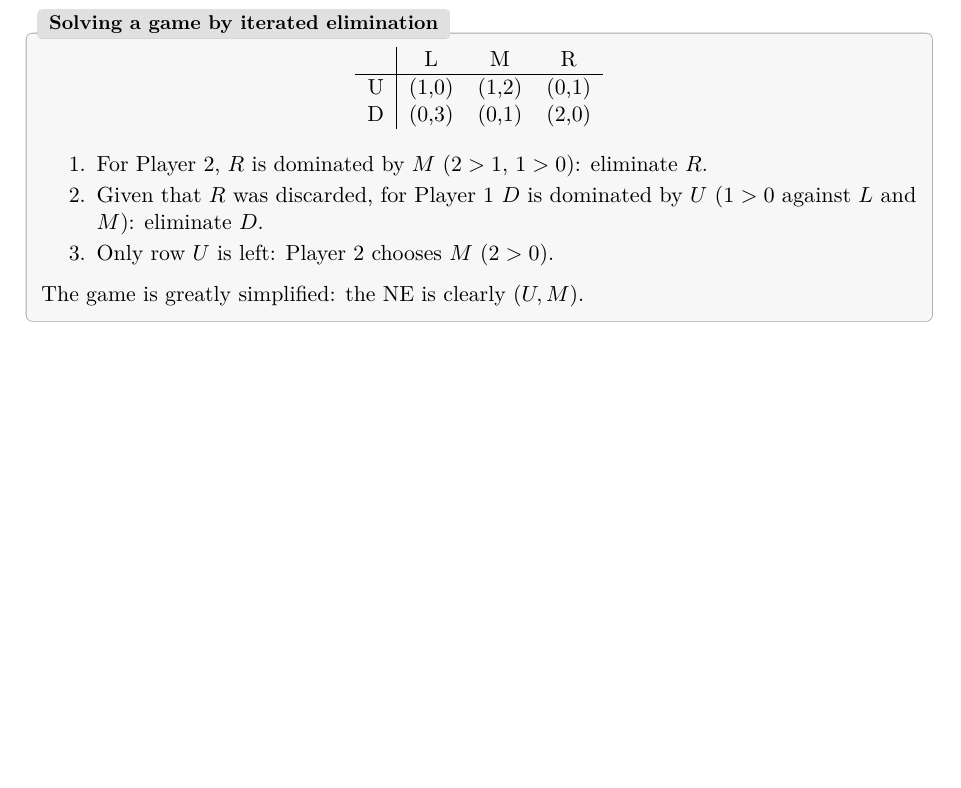
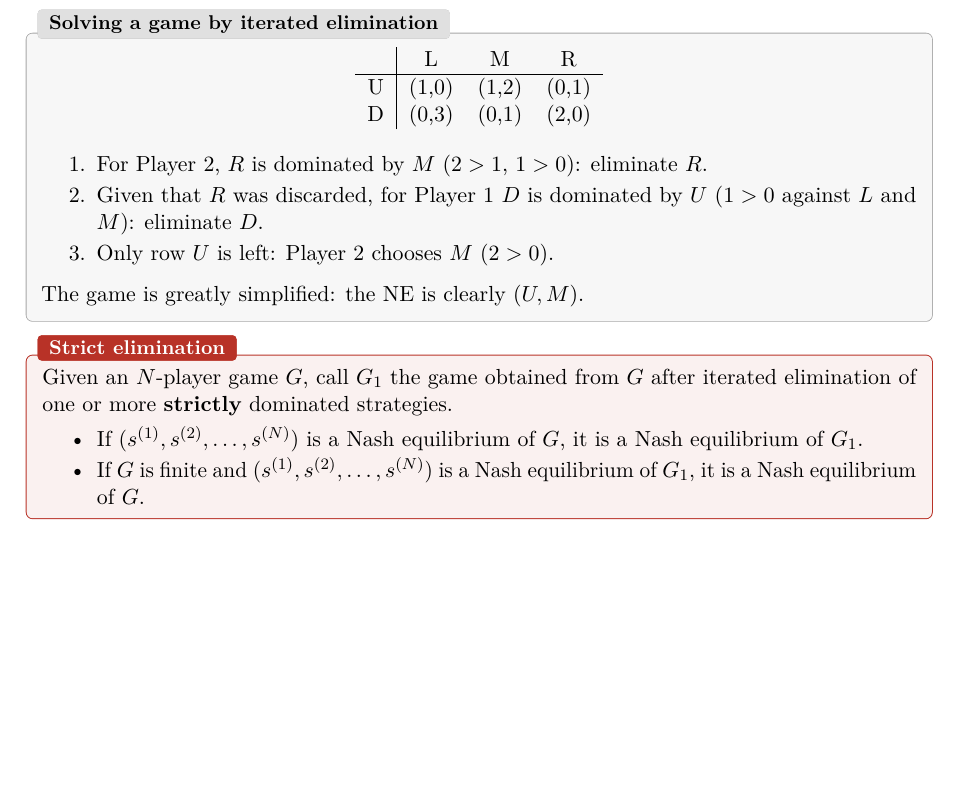
Before and after one commit to AlphaXT38G/notes_ba5, a LaTeX thesis (gametheory/course.tex): part of page 15 of 15, cut so that both start at the same text, the shorter picture padded with empty space. Compiled offline with pdfLaTeX.

Commit message:
feat(gametheory): add the strict elimination theorem
Co-Authored-By: Claude Opus 5.5 <noreply@anthropic.com>

```diff
--- a/gametheory/course.tex
+++ b/gametheory/course.tex
@@ -656,4 +656,16 @@ D & (0,3) & (0,1) & (2,0)
 The game is greatly simplified: the NE is clearly $(U, M)$.
 \end{exbox}
 
+
+\begin{thmbox}[title=Strict elimination]
+Given an $N$-player game $G$, call $G_1$ the game obtained from $G$ after iterated
+elimination of one or more \textbf{strictly} dominated strategies.
+\begin{itemize}
+  \item If $(s^{(1)}, s^{(2)}, \ldots, s^{(N)})$ is a Nash equilibrium of $G$, it is a Nash
+        equilibrium of $G_1$.
+  \item If $G$ is finite and $(s^{(1)}, s^{(2)}, \ldots, s^{(N)})$ is a Nash equilibrium of
+        $G_1$, it is a Nash equilibrium of $G$.
+\end{itemize}
+\end{thmbox}
+
 \end{document}
```
